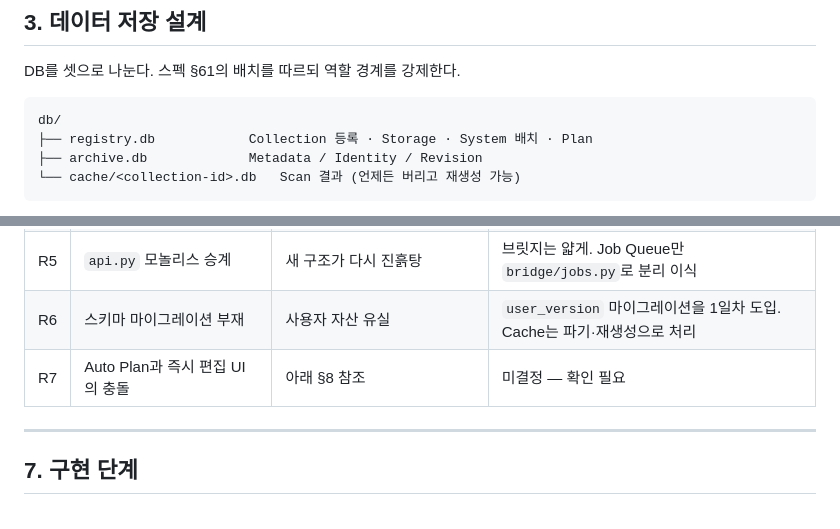
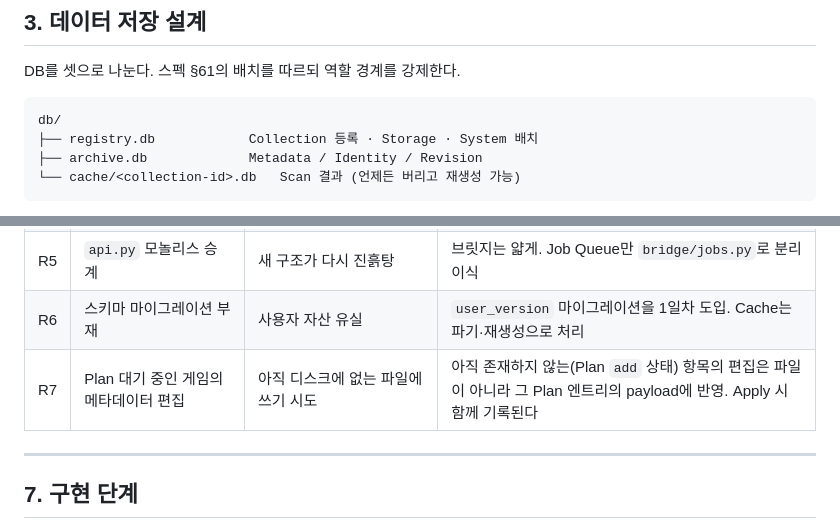
Before and after one commit to moning-1664/retro-meta-studio, a Markdown page: docs/ARCHITECTURE.md, 2 parts joined by grey strips. Rendered like a GitHub page.

````diff
--- a/docs/ARCHITECTURE.md
+++ b/docs/ARCHITECTURE.md
@@ -114,7 +114,7 @@ DB를 셋으로 나눈다. 스펙 §61의 배치를 따르되 역할 경계를
 
 ```
 db/
-├── registry.db            Collection 등록 · Storage · System 배치 · Plan
+├── registry.db            Collection 등록 · Storage · System 배치
 ├── archive.db             Metadata / Identity / Revision
 └── cache/<collection-id>.db   Scan 결과 (언제든 버리고 재생성 가능)
 ```
@@ -308,7 +324,7 @@ Plan 생성 시점의 `(size, mtime_ns)`를 엔트리에 박아두고 Apply 직
 | R4 | 물리 파일 동일성 판정 | 용량 이중 계산 (§81) | NTFS `volume_file_id` 우선, 실패 시 정규화 경로 비교 |
 | R5 | `api.py` 모놀리스 승계 | 새 구조가 다시 진흙탕 | 브릿지는 얇게. Job Queue만 `bridge/jobs.py`로 분리 이식 |
 | R6 | 스키마 마이그레이션 부재 | 사용자 자산 유실 | `user_version` 마이그레이션을 1일차 도입. Cache는 파기·재생성으로 처리 |
-| R7 | Auto Plan과 즉시 편집 UI의 충돌 | 아래 §8 참조 | 미결정 — 확인 필요 |
+| R7 | Plan 대기 중인 게임의 메타데이터 편집 | 아직 디스크에 없는 파일에 쓰기 시도 | 아직 존재하지 않는(Plan `add` 상태) 항목의 편집은 파일이 아니라 그 Plan 엔트리의 payload에 반영. Apply 시 함께 기록된다 |
 
 ---
 
````
Also changed, not shown: other parts of docs/ARCHITECTURE.md (+24 -12 lines).
